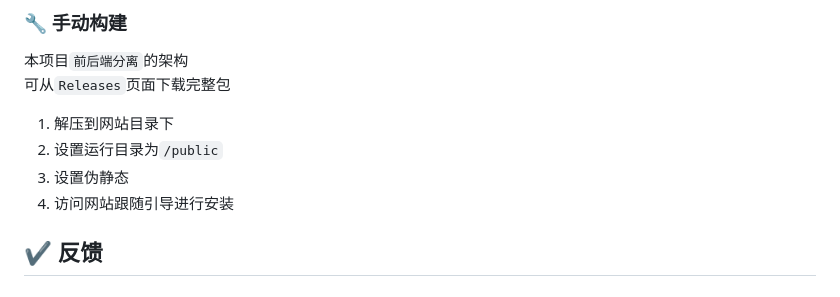
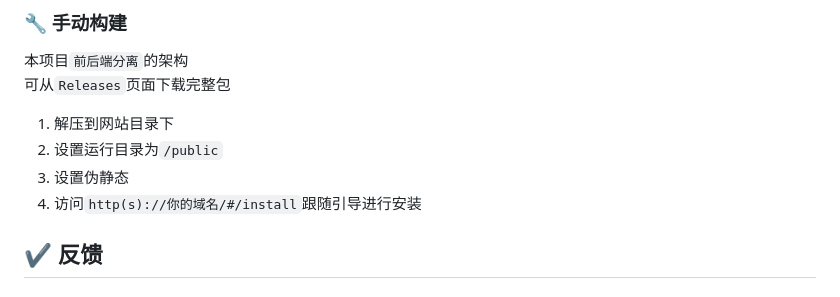
Before and after one commit to f4team-cn/f4pan, a Markdown page: README.md, the part around the change. Rendered like a GitHub page.

Commit message:
修改readme

```diff
--- a/README.md
+++ b/README.md
@@ -67,7 +67,7 @@ location / {
 1. 解压到网站目录下
 2. 设置运行目录为`/public`
 3. 设置伪静态
-4. 访问网站跟随引导进行安装
+4. 访问`http(s)://你的域名/#/install`跟随引导进行安装
 
 ## ✔️ 反馈
 ### 欢迎提交BUG
```
